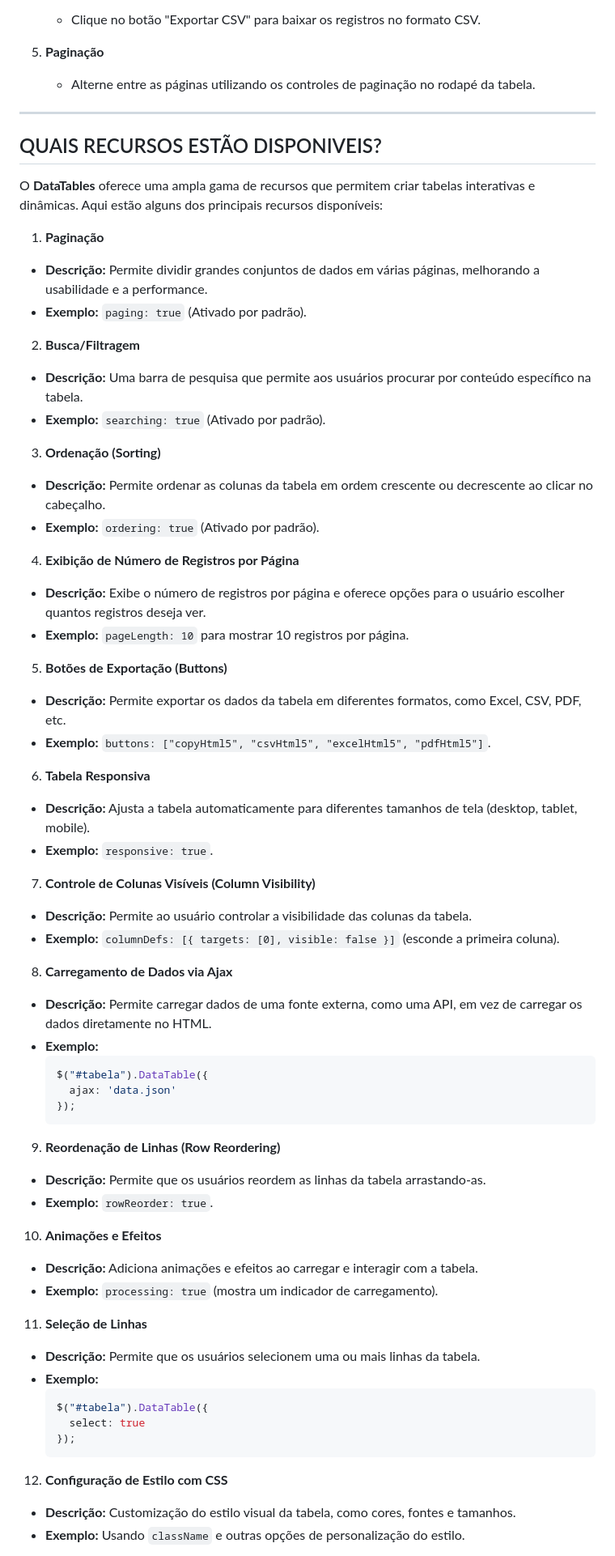
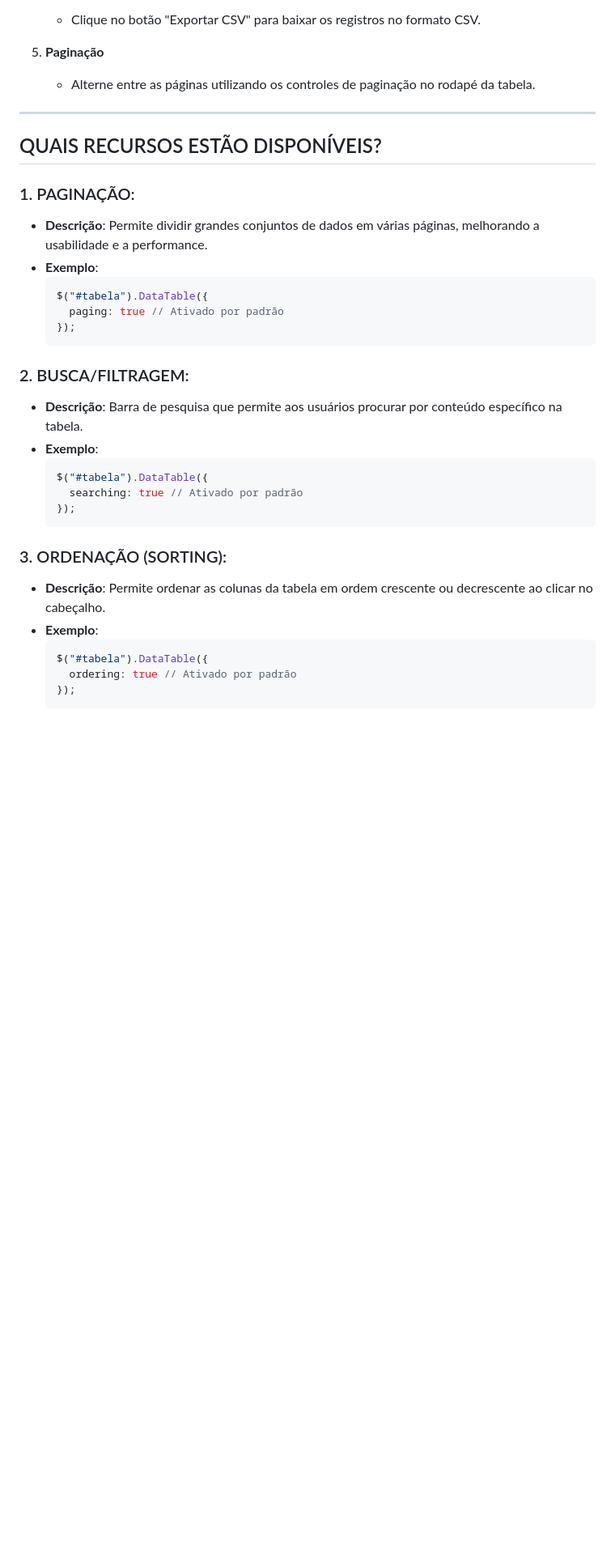
Before and after one commit to VILHALVA/CURSO-DE-DATATABLES, a Markdown page: CURSO COMPRETO/README.md, the part around one of its changes. Shown at 81% size. Drawn GitHub-style; blank space fills up the shorter version.

````diff
--- a/CURSO COMPRETO/README.md
+++ b/CURSO COMPRETO/README.md
@@ -48,64 +48,31 @@ Este projeto implementa uma **tabela dinâmica e interativa** utilizando o **Dat
 
 ---
 
-## QUAIS RECURSOS ESTÃO DISPONIVEIS?
-O **DataTables** oferece uma ampla gama de recursos que permitem criar tabelas interativas e dinâmicas. Aqui estão alguns dos principais recursos disponíveis:
-
-1. **Paginação**
-- **Descrição:** Permite dividir grandes conjuntos de dados em várias páginas, melhorando a usabilidade e a performance.
-- **Exemplo:** `paging: true` (Ativado por padrão).
-
-2. **Busca/Filtragem**
-- **Descrição:** Uma barra de pesquisa que permite aos usuários procurar por conteúdo específico na tabela.
-- **Exemplo:** `searching: true` (Ativado por padrão).
-
-3. **Ordenação (Sorting)**
-- **Descrição:** Permite ordenar as colunas da tabela em ordem crescente ou decrescente ao clicar no cabeçalho.
-- **Exemplo:** `ordering: true` (Ativado por padrão).
-
-4. **Exibição de Número de Registros por Página**
-- **Descrição:** Exibe o número de registros por página e oferece opções para o usuário escolher quantos registros deseja ver.
-- **Exemplo:** `pageLength: 10` para mostrar 10 registros por página.
-
-5. **Botões de Exportação (Buttons)**
-- **Descrição:** Permite exportar os dados da tabela em diferentes formatos, como Excel, CSV, PDF, etc.
-- **Exemplo:** `buttons: ["copyHtml5", "csvHtml5", "excelHtml5", "pdfHtml5"]`.
-
-6. **Tabela Responsiva**
-- **Descrição:** Ajusta a tabela automaticamente para diferentes tamanhos de tela (desktop, tablet, mobile).
-- **Exemplo:** `responsive: true`.
-
-7. **Controle de Colunas Visíveis (Column Visibility)**
-- **Descrição:** Permite ao usuário controlar a visibilidade das colunas da tabela.
-- **Exemplo:** `columnDefs: [{ targets: [0], visible: false }]` (esconde a primeira coluna).
-
-8. **Carregamento de Dados via Ajax**
-- **Descrição:** Permite carregar dados de uma fonte externa, como uma API, em vez de carregar os dados diretamente no HTML.
-- **Exemplo:**
+## QUAIS RECURSOS ESTÃO DISPONÍVEIS?
+### 1. PAGINAÇÃO:
+- **Descrição**: Permite dividir grandes conjuntos de dados em várias páginas, melhorando a usabilidade e a performance.
+- **Exemplo**:
   ```javascript
   $("#tabela").DataTable({
-    ajax: 'data.json'
+    paging: true // Ativado por padrão
   });
   ```
 
-9. **Reordenação de Linhas (Row Reordering)**
-- **Descrição:** Permite que os usuários reordem as linhas da tabela arrastando-as.
-- **Exemplo:** `rowReorder: true`.
-
-10. **Animações e Efeitos**
-- **Descrição:** Adiciona animações e efeitos ao carregar e interagir com a tabela.
-- **Exemplo:** `processing: true` (mostra um indicador de carregamento).
-
-11. **Seleção de Linhas**
-- **Descrição:** Permite que os usuários selecionem uma ou mais linhas da tabela.
-- **Exemplo:**
+### 2. BUSCA/FILTRAGEM:
+- **Descrição**: Barra de pesquisa que permite aos usuários procurar por conteúdo específico na tabela.
+- **Exemplo**:
   ```javascript
   $("#tabela").DataTable({
-    select: true
+    searching: true // Ativado por padrão
   });
   ```
 
-12. **Configuração de Estilo com CSS**
-- **Descrição:** Customização do estilo visual da tabela, como cores, fontes e tamanhos.
-- **Exemplo:** Usando `className` e outras opções de personalização do estilo.
+### 3. ORDENAÇÃO (SORTING):
+- **Descrição**: Permite ordenar as colunas da tabela em ordem crescente ou decrescente ao clicar no cabeçalho.
+- **Exemplo**:
+  ```javascript
+  $("#tabela").DataTable({
+    ordering: true // Ativado por padrão
+  });
+  ```
 
````
Also changed, not shown: other parts of CURSO COMPRETO/README.md (+180 -56 lines).
